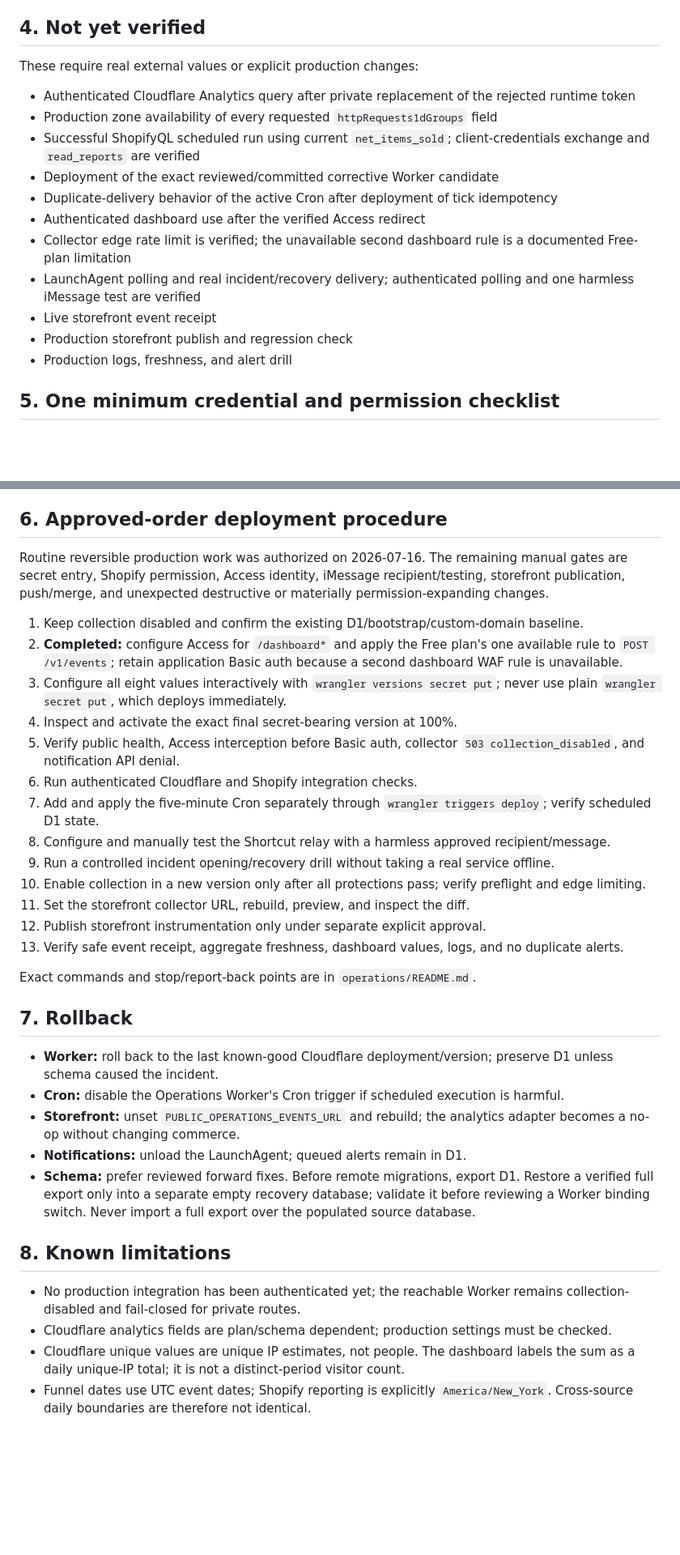
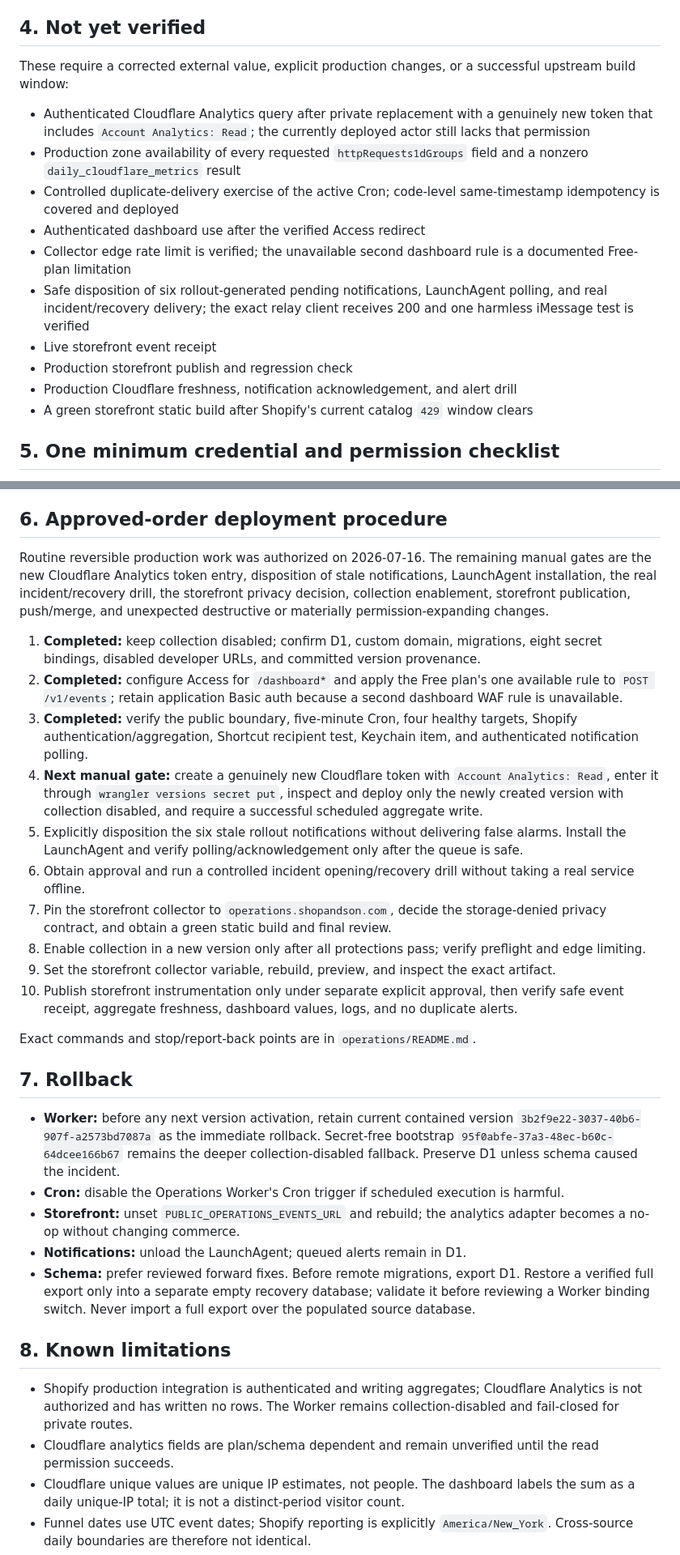
Before and after one commit to BeckettBad/shop-and-son, a Markdown page: operations/PRODUCTION-READINESS.md, 2 parts joined by grey strips. Shown at 81% size. Drawn GitHub-style; blank space fills up the shorter version.

```diff
--- a/operations/PRODUCTION-READINESS.md
+++ b/operations/PRODUCTION-READINESS.md
@@ -151,19 +151,18 @@ A safe Astro 6 lockfile update removed all four moderate YAML/language-server ad
 
 ## 4. Not yet verified
 
-These require real external values or explicit production changes:
+These require a corrected external value, explicit production changes, or a successful upstream build window:
 
-- Authenticated Cloudflare Analytics query after private replacement of the rejected runtime token
-- Production zone availability of every requested `httpRequests1dGroups` field
-- Successful ShopifyQL scheduled run using current `net_items_sold`; client-credentials exchange and `read_reports` are verified
-- Deployment of the exact reviewed/committed corrective Worker candidate
-- Duplicate-delivery behavior of the active Cron after deployment of tick idempotency
+- Authenticated Cloudflare Analytics query after private replacement with a genuinely new token that includes `Account Analytics: Read`; the currently deployed actor still lacks that permission
+- Production zone availability of every requested `httpRequests1dGroups` field and a nonzero `daily_cloudflare_metrics` result
+- Controlled duplicate-delivery exercise of the active Cron; code-level same-timestamp idempotency is covered and deployed
 - Authenticated dashboard use after the verified Access redirect
 - Collector edge rate limit is verified; the unavailable second dashboard rule is a documented Free-plan limitation
-- LaunchAgent polling and real incident/recovery delivery; authenticated polling and one harmless iMessage test are verified
+- Safe disposition of six rollout-generated pending notifications, LaunchAgent polling, and real incident/recovery delivery; the exact relay client receives 200 and one harmless iMessage test is verified
 - Live storefront event receipt
 - Production storefront publish and regression check
-- Production logs, freshness, and alert drill
+- Production Cloudflare freshness, notification acknowledgement, and alert drill
+- A green storefront static build after Shopify's current catalog `429` window clears
 
 ## 5. One minimum credential and permission checklist
 
@@ -206,27 +205,24 @@ Do **not** paste credential values into chat, documentation, commits, screenshot
 
 ## 6. Approved-order deployment procedure
 
-Routine reversible production work was authorized on 2026-07-16. The remaining manual gates are secret entry, Shopify permission, Access identity, iMessage recipient/testing, storefront publication, push/merge, and unexpected destructive or materially permission-expanding changes.
+Routine reversible production work was authorized on 2026-07-16. The remaining manual gates are the new Cloudflare Analytics token entry, disposition of stale notifications, LaunchAgent installation, the real incident/recovery drill, the storefront privacy decision, collection enablement, storefront publication, push/merge, and unexpected destructive or materially permission-expanding changes.
 
-1. Keep collection disabled and confirm the existing D1/bootstrap/custom-domain baseline.
+1. **Completed:** keep collection disabled; confirm D1, custom domain, migrations, eight secret bindings, disabled developer URLs, and committed version provenance.
 2. **Completed:** configure Access for `/dashboard*` and apply the Free plan's one available rule to `POST /v1/events`; retain application Basic auth because a second dashboard WAF rule is unavailable.
-3. Configure all eight values interactively with `wrangler versions secret put`; never use plain `wrangler secret put`, which deploys immediately.
-4. Inspect and activate the exact final secret-bearing version at 100%.
-5. Verify public health, Access interception before Basic auth, collector `503 collection_disabled`, and notification API denial.
-6. Run authenticated Cloudflare and Shopify integration checks.
-7. Add and apply the five-minute Cron separately through `wrangler triggers deploy`; verify scheduled D1 state.
-8. Configure and manually test the Shortcut relay with a harmless approved recipient/message.
-9. Run a controlled incident opening/recovery drill without taking a real service offline.
-10. Enable collection in a new version only after all protections pass; verify preflight and edge limiting.
-11. Set the storefront collector URL, rebuild, preview, and inspect the diff.
-12. Publish storefront instrumentation only under separate explicit approval.
-13. Verify safe event receipt, aggregate freshness, dashboard values, logs, and no duplicate alerts.
+3. **Completed:** verify the public boundary, five-minute Cron, four healthy targets, Shopify authentication/aggregation, Shortcut recipient test, Keychain item, and authenticated notification polling.
+4. **Next manual gate:** create a genuinely new Cloudflare token with `Account Analytics: Read`, enter it through `wrangler versions secret put`, inspect and deploy only the newly created version with collection disabled, and require a successful scheduled aggregate write.
+5. Explicitly disposition the six stale rollout notifications without delivering false alarms. Install the LaunchAgent and verify polling/acknowledgement only after the queue is safe.
+6. Obtain approval and run a controlled incident opening/recovery drill without taking a real service offline.
+7. Pin the storefront collector to `operations.shopandson.com`, decide the storage-denied privacy contract, and obtain a green static build and final review.
+8. Enable collection in a new version only after all protections pass; verify preflight and edge limiting.
+9. Set the storefront collector variable, rebuild, preview, and inspect the exact artifact.
+10. Publish storefront instrumentation only under separate explicit approval, then verify safe event receipt, aggregate freshness, dashboard values, logs, and no duplicate alerts.
 
 Exact commands and stop/report-back points are in `operations/README.md`.
 
 ## 7. Rollback
 
-- **Worker:** roll back to the last known-good Cloudflare deployment/version; preserve D1 unless schema caused the incident.
+- **Worker:** before any next version activation, retain current contained version `3b2f9e22-3037-40b6-907f-a2573bd7087a` as the immediate rollback. Secret-free bootstrap `95f0abfe-37a3-48ec-b60c-64dcee166b67` remains the deeper collection-disabled fallback. Preserve D1 unless schema caused the incident.
 - **Cron:** disable the Operations Worker's Cron trigger if scheduled execution is harmful.
 - **Storefront:** unset `PUBLIC_OPERATIONS_EVENTS_URL` and rebuild; the analytics adapter becomes a no-op without changing commerce.
 - **Notifications:** unload the LaunchAgent; queued alerts remain in D1.
@@ -234,8 +230,8 @@ Exact commands and stop/report-back points are in `operations/README.md`.
 
 ## 8. Known limitations
 
-- No production integration has been authenticated yet; the reachable Worker remains collection-disabled and fail-closed for private routes.
-- Cloudflare analytics fields are plan/schema dependent; production settings must be checked.
+- Shopify production integration is authenticated and writing aggregates; Cloudflare Analytics is not authorized and has written no rows. The Worker remains collection-disabled and fail-closed for private routes.
+- Cloudflare analytics fields are plan/schema dependent and remain unverified until the read permission succeeds.
 - Cloudflare unique values are unique IP estimates, not people. The dashboard labels the sum as a daily unique-IP total; it is not a distinct-period visitor count.
 - Funnel dates use UTC event dates; Shopify reporting is explicitly `America/New_York`. Cross-source daily boundaries are therefore not identical.
 - Browser Origin/CORS does not stop non-browser abuse; the edge collector rate limit is a production prerequisite.
```
Also changed, not shown: other parts of operations/PRODUCTION-READINESS.md (+7 -7 lines), operations/README.md (+7 -14 lines), operations/STATE.md (+18 -18 lines).
